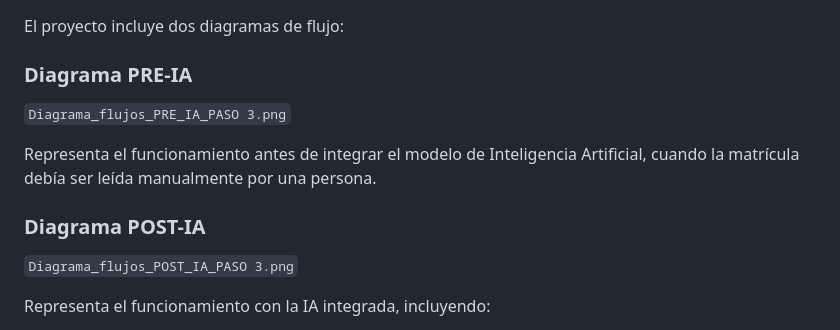
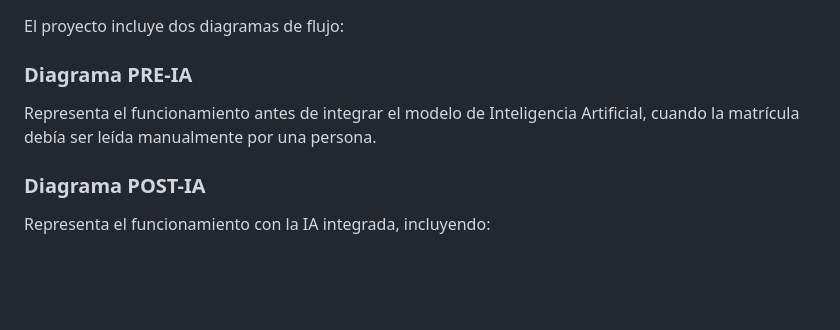
Before and after one commit to maitxu/proyecto-ra1, a Markdown page: README.md, the part around the change. Rendered like a GitHub page; blank space fills up the shorter version.

Commit message:
Remove image references for PRE-IA and POST-IA diagrams
Removed image references for flow diagrams in README.

```diff
--- a/README.md
+++ b/README.md
@@ -204,13 +204,9 @@ El proyecto incluye dos diagramas de flujo:
 
 ### Diagrama PRE-IA
 
-`Diagrama_flujos_PRE_IA_PASO 3.png`
-
 Representa el funcionamiento antes de integrar el modelo de Inteligencia Artificial, cuando la matrícula debía ser leída manualmente por una persona.
 
 ### Diagrama POST-IA
-
-`Diagrama_flujos_POST_IA_PASO 3.png`
 
 Representa el funcionamiento con la IA integrada, incluyendo:
 
```
